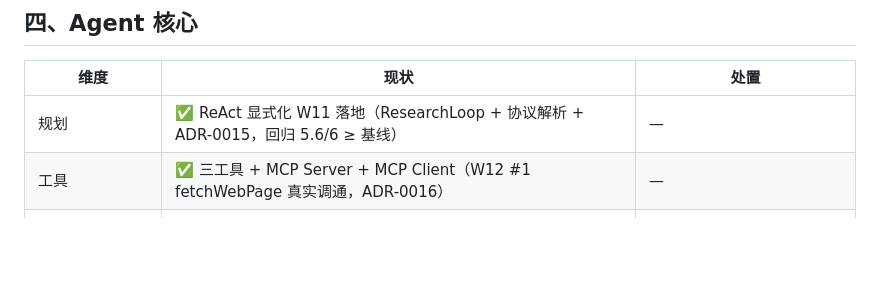
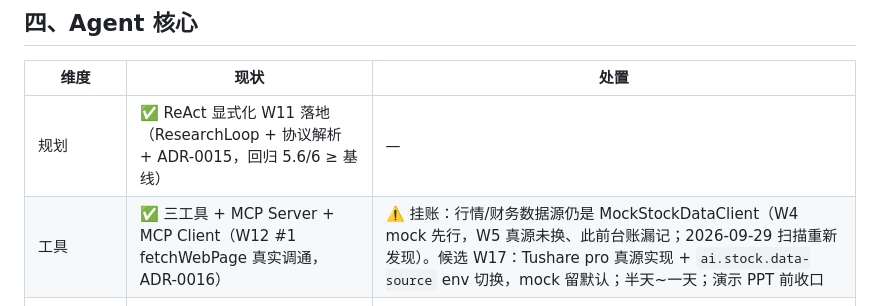
Before and after one commit to GuohuiYin/ai-evolution, a Markdown page: docs/capability-map.md, the part around the change. Rendered like a GitHub page; blank space fills up the shorter version.

Commit message:
docs(plans): 行情/财务真源替换登记挂账——W17 候选（MockStockDataClient → Tushare pro）
- 2026-09-29 mock 扫描：主代码唯一 mock 点在个股分析主链路，W5 真源搁置此前台账漏记
- 能力地图 Agent 核心章登记挂账；advanced README W17-18 行补候选项（演示 PPT 前收口）

```diff
--- a/docs/capability-map.md
+++ b/docs/capability-map.md
@@ -42,7 +42,7 @@
 | 维度 | 现状 | 处置 |
 |---|---|---|
 | 规划 | ✅ ReAct 显式化 W11 落地（ResearchLoop + 协议解析 + ADR-0015，回归 5.6/6 ≥ 基线） | — |
-| 工具 | ✅ 三工具 + MCP Server + MCP Client（W12 #1 fetchWebPage 真实调通，ADR-0016） | — |
+| 工具 | ✅ 三工具 + MCP Server + MCP Client（W12 #1 fetchWebPage 真实调通，ADR-0016） | ⚠️ 挂账：行情/财务数据源仍是 MockStockDataClient（W4 mock 先行，W5 真源未换、此前台账漏记；2026-09-29 扫描重新发现）。候选 W17：Tushare pro 真源实现 + `ai.stock.data-source` env 切换，mock 留默认；半天~一天；演示 PPT 前收口 |
 | Human-in-the-loop | ❌ 高风险动作人工确认（金融域正当性足） | W14+（ReAct 轨迹成型后加确认节点） |
 | 多 Agent / A2A | ❌ | W14+ 进阶（单 Agent 扎实后） |
 
```
Also changed, not shown: 1 other file.
